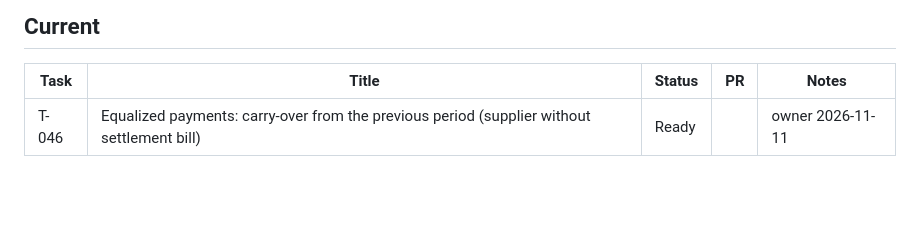
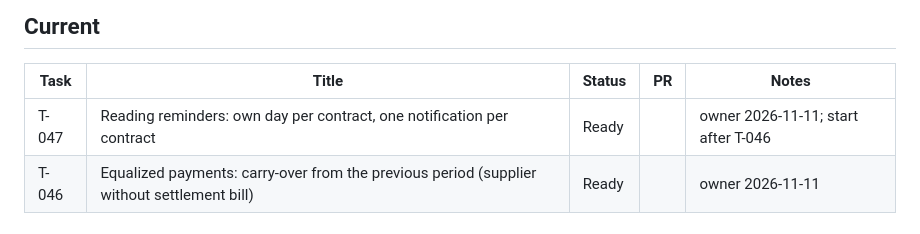
Before and after one commit to gromichek/HomeUtilities, a Markdown page: docs/PROGRESS.md, the part around the change. GitHub-like rendering; blank space fills up the shorter version.

Commit message:
Docs: task T-047 (reading reminder day per contract) (#308)
Claude-Session: https://claude.ai/code/session_01Uw1dpV6uiGwTYLU46hY71t

Co-authored-by: Claude <noreply@anthropic.com>

```diff
--- a/docs/PROGRESS.md
+++ b/docs/PROGRESS.md
@@ -7,6 +7,7 @@ Maintained by the project lead only (coding sessions do not edit it). Statuses:
 
 | Task | Title | Status | PR | Notes |
 |---|---|---|---|---|
+| T-047 | Reading reminders: own day per contract, one notification per contract | Ready | | owner 2026-11-11; start after T-046 |
 | T-046 | Equalized payments: carry-over from the previous period (supplier without settlement bill) | Ready | | owner 2026-11-11 |
 
 ## Done
```
Also changed, not shown: docs/tasks/T-047-reading-reminder-day.md (added, +50 -0 lines).
